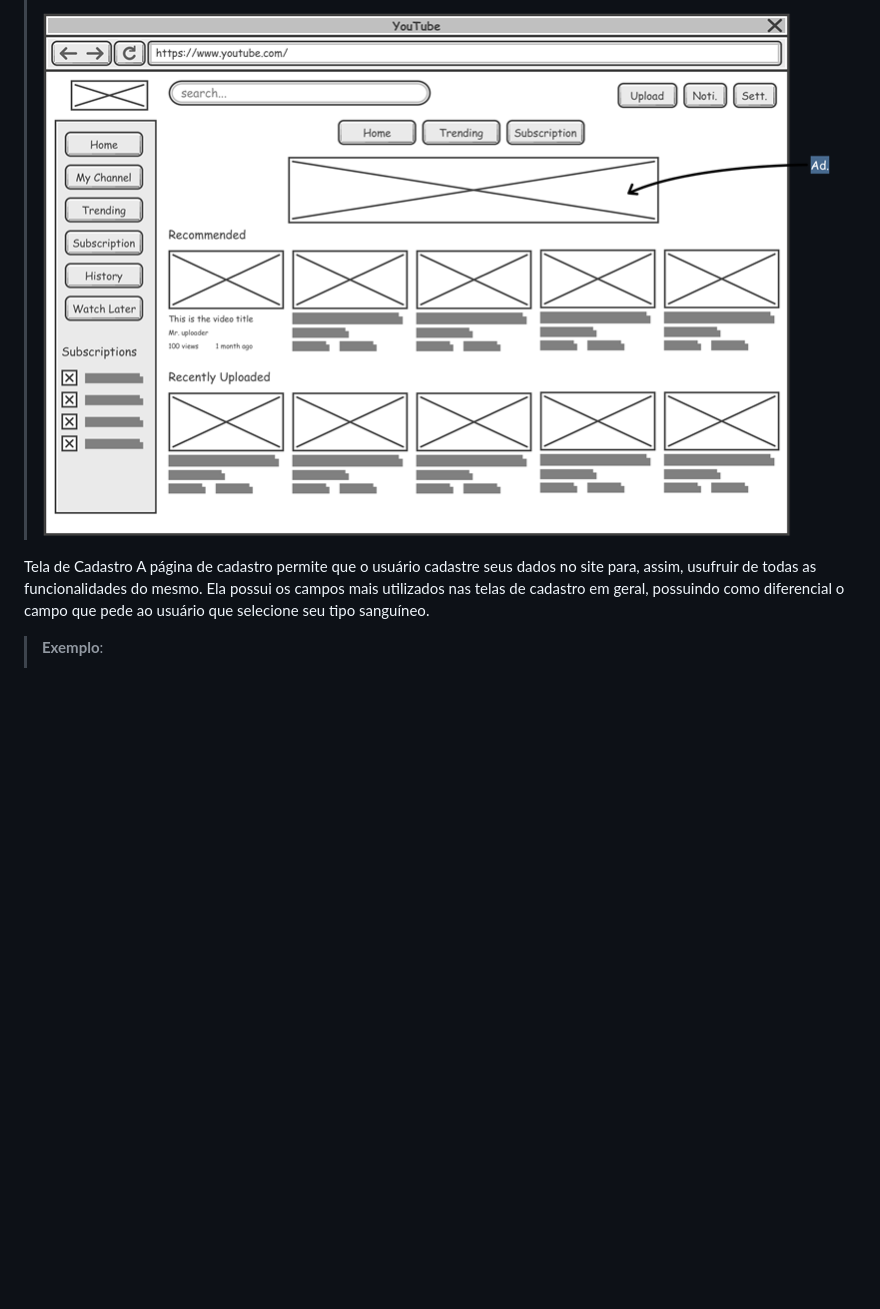
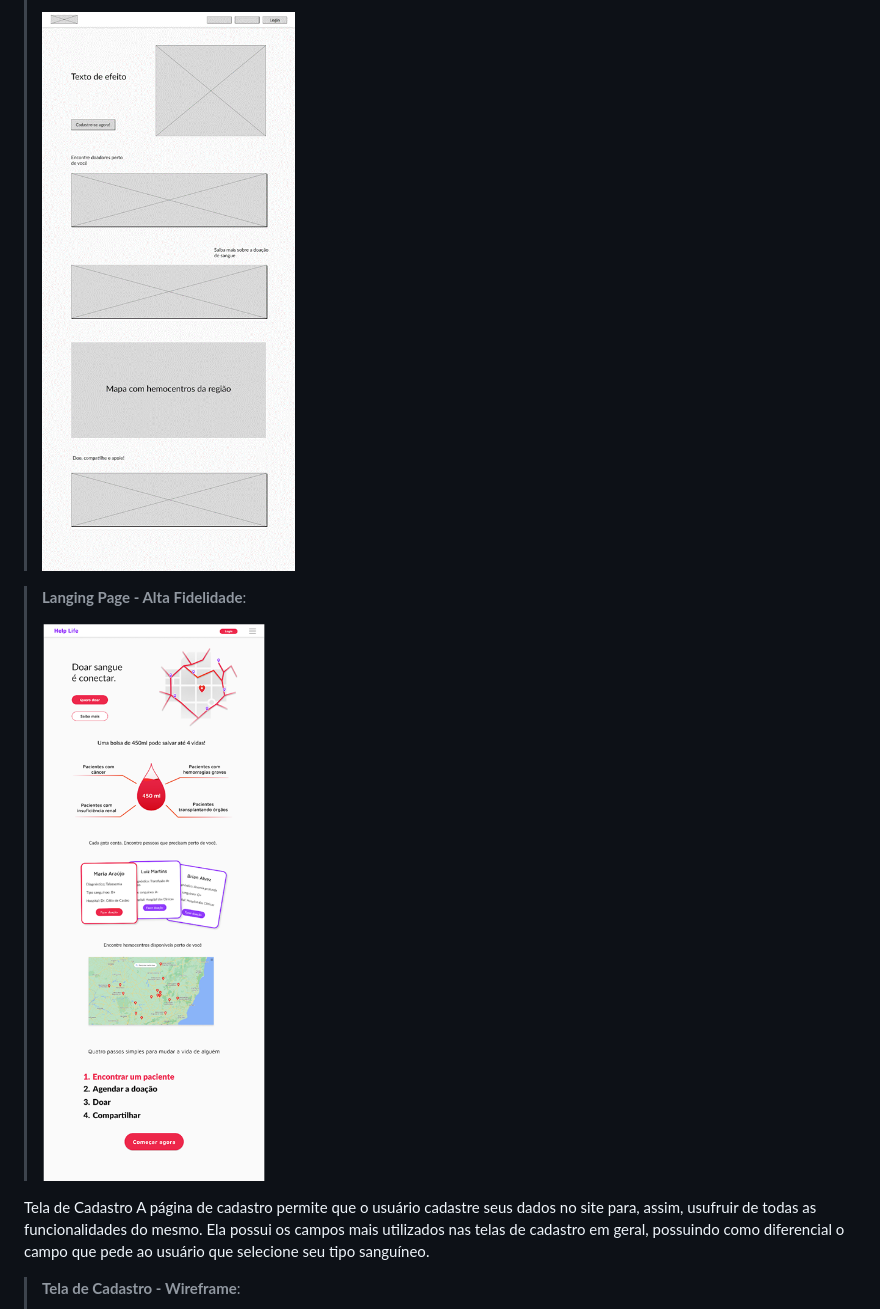
Before and after one commit to ICEI-PUC-Minas-PPLCC-TI/ti-1-ppl-cc-m-20231-sanguis, a Markdown page: docs/02 - relatório técnico/Relatorio Tecnico - TEMPLATE.md, the part around one of its changes. Drawn GitHub-style; blank space fills up the shorter version.

```diff
--- a/docs/02 - relatório técnico/Relatorio Tecnico - TEMPLATE.md
+++ b/docs/02 - relatório técnico/Relatorio Tecnico - TEMPLATE.md
@@ -224,8 +236,12 @@ Botões de compartilhamento: os botões possuem os logos das principais redes so
 >
-> ![Exemplo de Wireframe](images/wireframe-example.png)
+> ![Langing Page](imaages/../images/Langing_Page.png)
+
+> **Langing Page - Alta Fidelidade**:
+>
+> ![Langing Page Alta Fidelidade](imaages/../images/Langing_Page_Alta_Fidelidade.png)
 
 Tela de Cadastro
 A página de cadastro permite que o usuário cadastre seus dados no site para, assim, usufruir de todas as funcionalidades do mesmo. Ela possui os campos mais utilizados nas telas de cadastro em geral, possuindo como diferencial o campo que pede ao usuário que selecione seu tipo sanguíneo.
 
-> **Exemplo**:
+> **Tela de Cadastro - Wireframe**:
 >
```
Also changed, not shown: other parts of docs/02 - relatório técnico/Relatorio Tecnico - TEMPLATE.md (+68 -11 lines).
